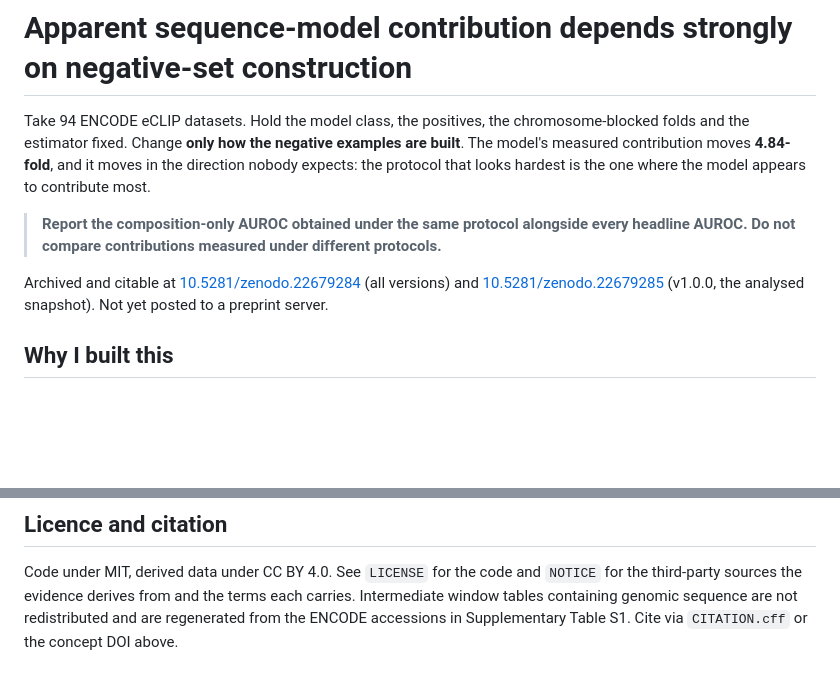
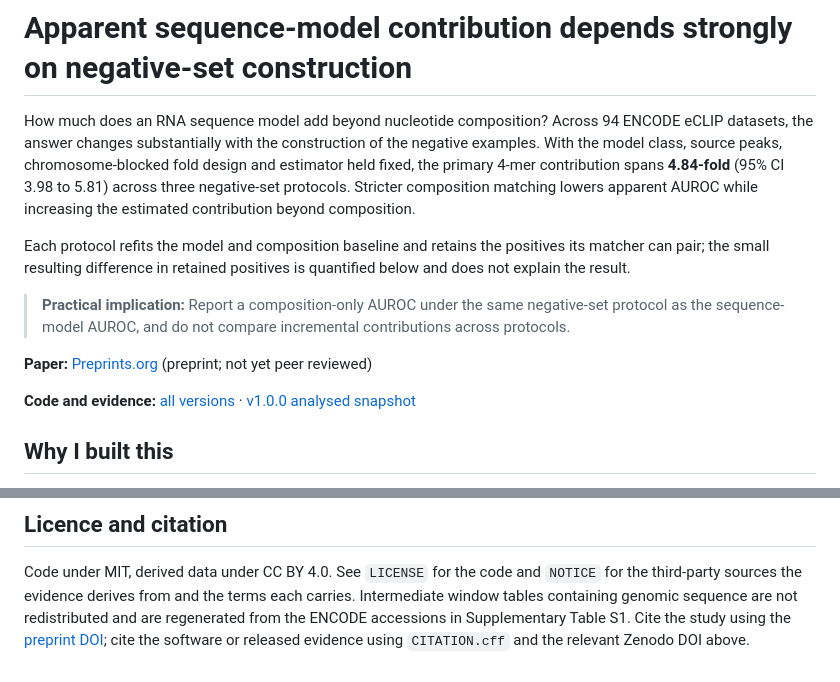
Before and after one commit to NirmalKumar31/rbp-protocol-calibration, a Markdown page: README.md, 2 parts joined by grey strips. Rendered like a GitHub page; blank space fills up the shorter version.

Commit message:
docs: update README for posted preprint

```diff
--- a/README.md
+++ b/README.md
@@ -1,16 +1,24 @@
 # Apparent sequence-model contribution depends strongly on negative-set construction
 
-Take 94 ENCODE eCLIP datasets. Hold the model class, the positives, the chromosome-blocked folds
-and the estimator fixed. Change **only how the negative examples are built**. The model's measured
-contribution moves **4.84-fold**, and it moves in the direction nobody expects: the protocol that
-looks hardest is the one where the model appears to contribute most.
+How much does an RNA sequence model add beyond nucleotide composition? Across 94 ENCODE eCLIP
+datasets, the answer changes substantially with the construction of the negative examples. With
+the model class, source peaks, chromosome-blocked fold design and estimator held fixed, the
+primary 4-mer contribution spans **4.84-fold** (95% CI 3.98 to 5.81) across three negative-set
+protocols. Stricter composition matching lowers apparent AUROC while increasing the estimated
+contribution beyond composition.
 
-> **Report the composition-only AUROC obtained under the same protocol alongside every headline
-> AUROC. Do not compare contributions measured under different protocols.**
+Each protocol refits the model and composition baseline and retains the positives its matcher can
+pair; the small resulting difference in retained positives is quantified below and does not
+explain the result.
 
-Archived and citable at [10.5281/zenodo.22679284](https://doi.org/10.5281/zenodo.22679284)
-(all versions) and [10.5281/zenodo.22679285](https://doi.org/10.5281/zenodo.22679285) (v1.0.0,
-the analysed snapshot). Not yet posted to a preprint server.
+> **Practical implication:** Report a composition-only AUROC under the same negative-set protocol
+> as the sequence-model AUROC, and do not compare incremental contributions across protocols.
+
+**Paper:** [Preprints.org](https://doi.org/10.20944/preprints202609.0883.v1) (preprint; not yet peer
+reviewed)
+
+**Code and evidence:** [all versions](https://doi.org/10.5281/zenodo.22679284) ·
+[v1.0.0 analysed snapshot](https://doi.org/10.5281/zenodo.22679285)
 
 ## Why I built this
 
@@ -195,4 +203,6 @@ docs/           REPRODUCE, PANELS, COST, architecture, cloud-setup, operating
 Code under MIT, derived data under CC BY 4.0. See `LICENSE` for the code and `NOTICE` for the
 third-party sources the evidence derives from and the terms each carries. Intermediate window
 tables containing genomic sequence are not redistributed and are regenerated from the ENCODE
-accessions in Supplementary Table S1. Cite via `CITATION.cff` or the concept DOI above.
+accessions in Supplementary Table S1. Cite the study using the
+[preprint DOI](https://doi.org/10.20944/preprints202609.0883.v1); cite the software or released
+evidence using `CITATION.cff` and the relevant Zenodo DOI above.
```
